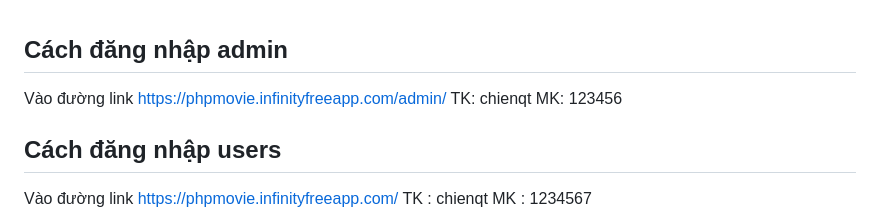
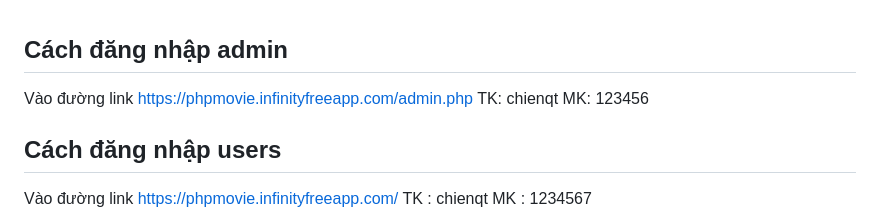
Before and after one commit to chiendz11/movieWeb, a Markdown page: README.md, the part around the change. Rendered like a GitHub page.

```diff
--- a/README.md
+++ b/README.md
@@ -1,5 +1,5 @@
 ## Cách đăng nhập admin
-Vào đường link https://phpmovie.infinityfreeapp.com/admin/
+Vào đường link https://phpmovie.infinityfreeapp.com/admin.php
 TK: chienqt
 MK: 123456
 
```
